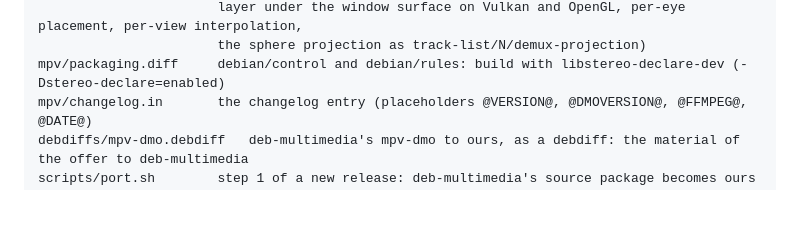
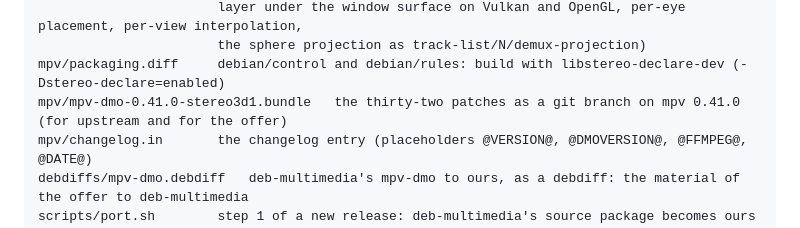
Before and after one commit to Sparky-OS/sparky-stereo-os-build, a Markdown page: sparky-os/media/README.md, the part around the change. Drawn GitHub-style; blank space fills up the shorter version.

Commit message:
media: the mpv bundle and a line about it in the README
Co-Authored-By: Claude Sonnet 5.5 <noreply@anthropic.com>

```diff
--- a/sparky-os/media/README.md
+++ b/sparky-os/media/README.md
@@ -24,6 +24,7 @@ mpv/patches/           thirty-two patches: eight upstream commits after 0.41.0 t
                        layer under the window surface on Vulkan and OpenGL, per-eye placement, per-view interpolation,
                        the sphere projection as track-list/N/demux-projection)
 mpv/packaging.diff     debian/control and debian/rules: build with libstereo-declare-dev (-Dstereo-declare=enabled)
+mpv/mpv-dmo-0.41.0-stereo3d1.bundle   the thirty-two patches as a git branch on mpv 0.41.0 (for upstream and for the offer)
 mpv/changelog.in       the changelog entry (placeholders @VERSION@, @DMOVERSION@, @FFMPEG@, @DATE@)
 debdiffs/mpv-dmo.debdiff   deb-multimedia's mpv-dmo to ours, as a debdiff: the material of the offer to deb-multimedia
 scripts/port.sh        step 1 of a new release: deb-multimedia's source package becomes ours (see below)
```
